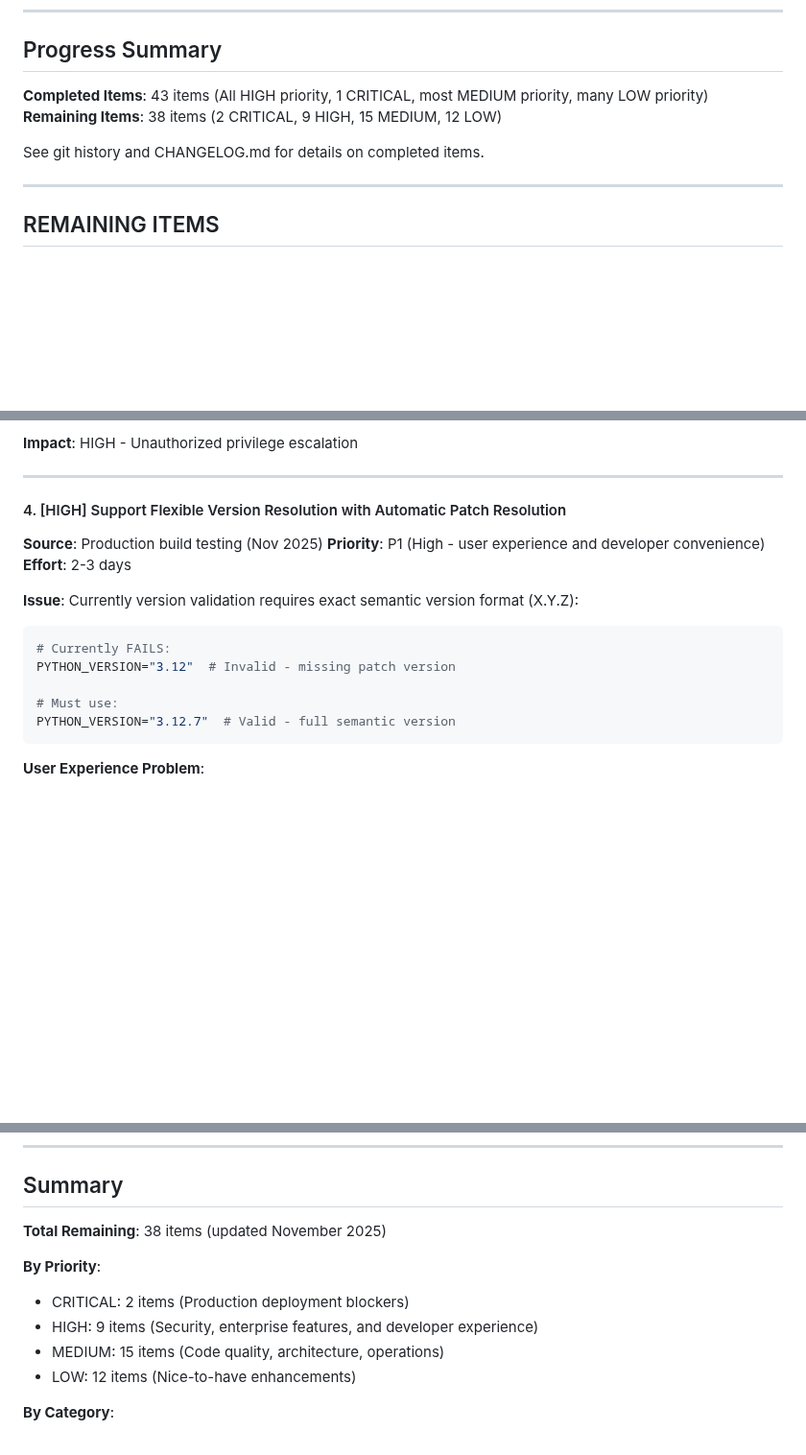
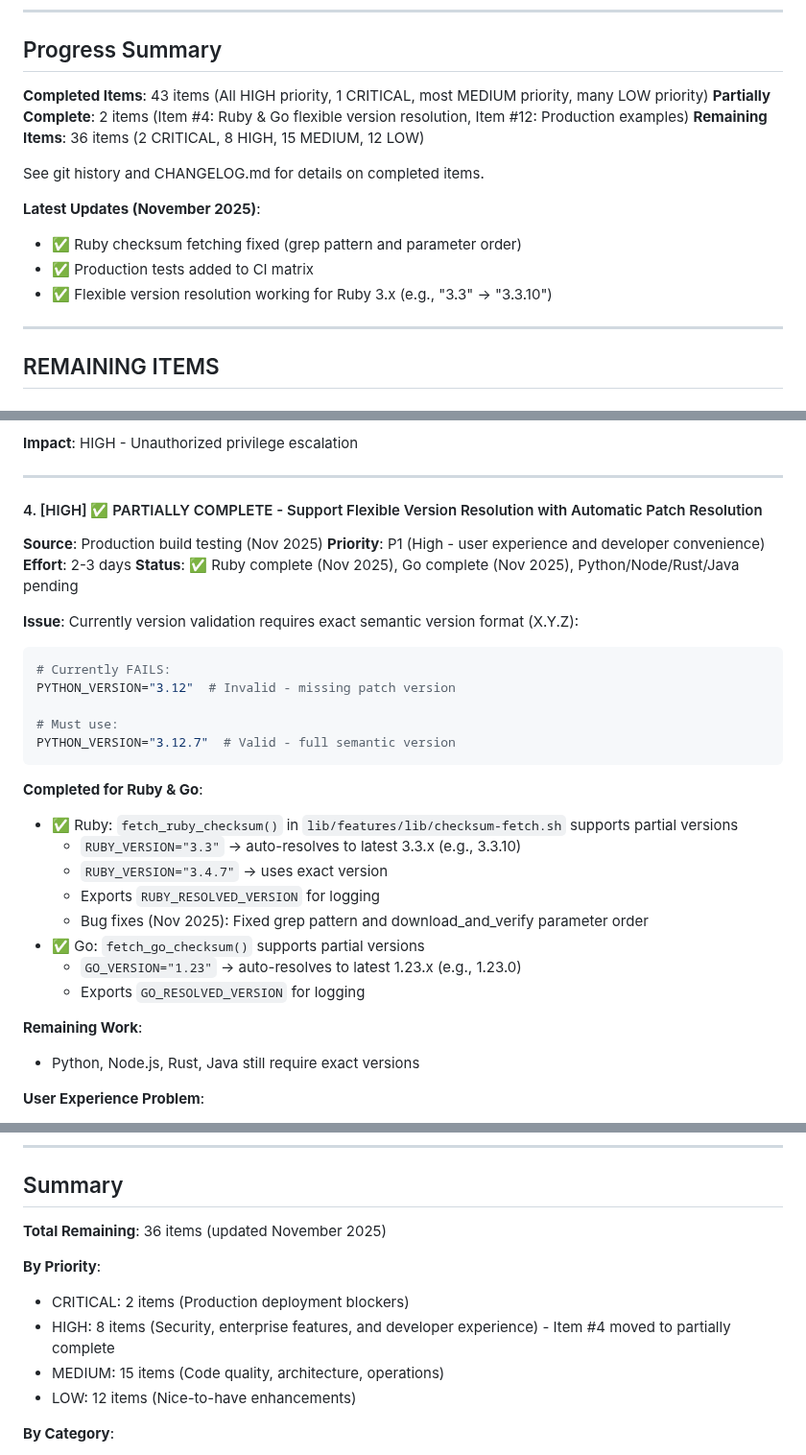
Before and after one commit to joshjhall/containers, a Markdown page: docs/planned/improvements-roadmap.md, 3 parts joined by grey strips. Shown at 96% size. GitHub-like rendering; blank space fills up the shorter version.

Commit message:
docs: Update roadmap with Ruby checksum fixes and flexible version resolution
Updated improvements-roadmap.md to reflect progress on item #4:
- Ruby flexible version resolution now working (3.3 → 3.3.10)
- Go flexible version resolution already working (1.23 → 1.23.0)
- Fixed Ruby checksum fetching bugs (grep pattern, parameter order)
- Production tests added to CI matrix
- Updated progress summary: 36 remaining items (was 38)

🤖 Generated with [Claude Code](https://claude.com/claude-code)

Co-Authored-By: Claude <noreply@anthropic.com>

````diff
--- a/docs/planned/improvements-roadmap.md
+++ b/docs/planned/improvements-roadmap.md
@@ -15,9 +15,15 @@ This document tracks remaining improvements for the container build system based
 ## Progress Summary
 
 **Completed Items**: 43 items (All HIGH priority, 1 CRITICAL, most MEDIUM priority, many LOW priority)
-**Remaining Items**: 38 items (2 CRITICAL, 9 HIGH, 15 MEDIUM, 12 LOW)
+**Partially Complete**: 2 items (Item #4: Ruby & Go flexible version resolution, Item #12: Production examples)
+**Remaining Items**: 36 items (2 CRITICAL, 8 HIGH, 15 MEDIUM, 12 LOW)
 
 See git history and CHANGELOG.md for details on completed items.
+
+**Latest Updates (November 2025)**:
+- ✅ Ruby checksum fetching fixed (grep pattern and parameter order)
+- ✅ Production tests added to CI matrix
+- ✅ Flexible version resolution working for Ruby 3.x (e.g., "3.3" → "3.3.10")
 
 ---
 
@@ -181,10 +187,11 @@ if [ "$(id -u)" = "0" ]; then
 
 ---
 
-#### 4. [HIGH] Support Flexible Version Resolution with Automatic Patch Resolution
+#### 4. [HIGH] ✅ PARTIALLY COMPLETE - Support Flexible Version Resolution with Automatic Patch Resolution
 **Source**: Production build testing (Nov 2025)
 **Priority**: P1 (High - user experience and developer convenience)
 **Effort**: 2-3 days
+**Status**: ✅ Ruby complete (Nov 2025), Go complete (Nov 2025), Python/Node/Rust/Java pending
 
 **Issue**: Currently version validation requires exact semantic version format (X.Y.Z):
 ```bash
@@ -194,6 +201,19 @@ PYTHON_VERSION="3.12"  # Invalid - missing patch version
 # Must use:
 PYTHON_VERSION="3.12.7"  # Valid - full semantic version
 ```
+
+**Completed for Ruby & Go**:
+- ✅ Ruby: `fetch_ruby_checksum()` in `lib/features/lib/checksum-fetch.sh` supports partial versions
+  - `RUBY_VERSION="3.3"` → auto-resolves to latest 3.3.x (e.g., 3.3.10)
+  - `RUBY_VERSION="3.4.7"` → uses exact version
+  - Exports `RUBY_RESOLVED_VERSION` for logging
+  - Bug fixes (Nov 2025): Fixed grep pattern and download_and_verify parameter order
+- ✅ Go: `fetch_go_checksum()` supports partial versions
+  - `GO_VERSION="1.23"` → auto-resolves to latest 1.23.x (e.g., 1.23.0)
+  - Exports `GO_RESOLVED_VERSION` for logging
+
+**Remaining Work**:
+- Python, Node.js, Rust, Java still require exact versions
 
 **User Experience Problem**:
 - Users expect `PYTHON_VERSION="3.12"` to work and auto-resolve to latest patch (3.12.7)
@@ -1283,11 +1303,11 @@ echo "All checks successful - proceeding with push"
 
 ## Summary
 
-**Total Remaining**: 38 items (updated November 2025)
+**Total Remaining**: 36 items (updated November 2025)
 
 **By Priority**:
 - CRITICAL: 2 items (Production deployment blockers)
-- HIGH: 9 items (Security, enterprise features, and developer experience)
+- HIGH: 8 items (Security, enterprise features, and developer experience) - Item #4 moved to partially complete
 - MEDIUM: 15 items (Code quality, architecture, operations)
 - LOW: 12 items (Nice-to-have enhancements)
 
````
